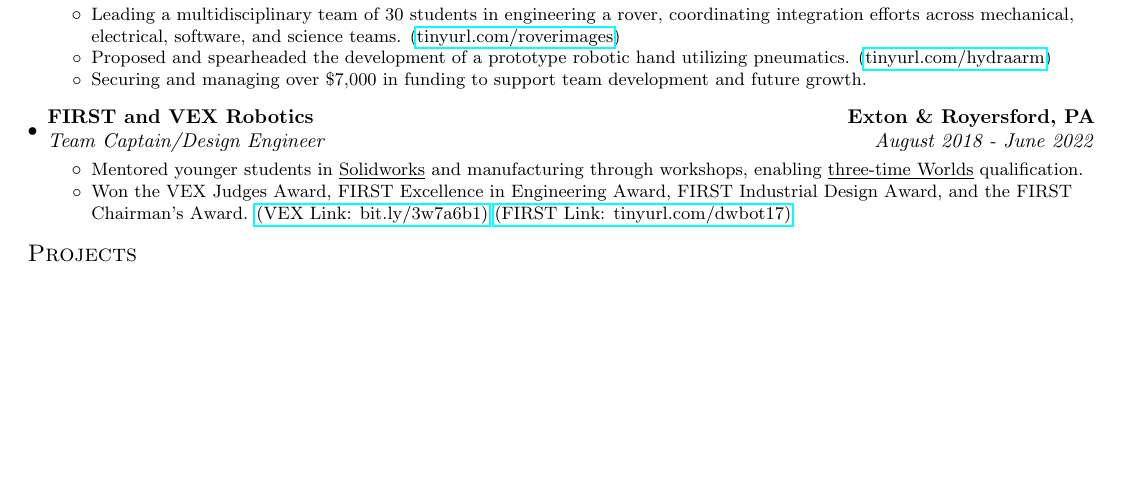
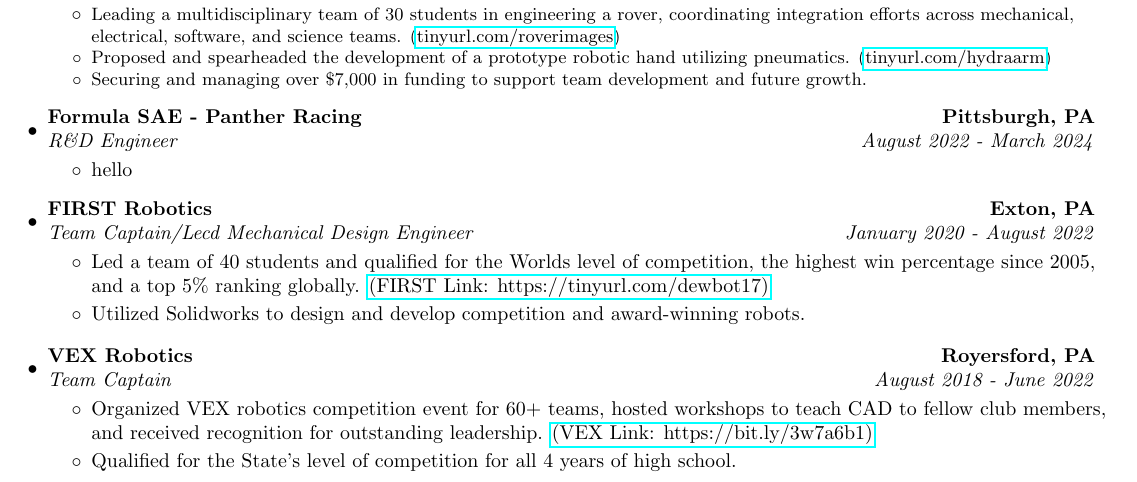
Before and after one commit to Aragya1642/Aragya_Resume, a LaTeX document (main.tex): part of page 1 of 2, cut so that both start at the same text, the shorter picture padded with empty space. Compiled offline with pdfLaTeX.

Commit message:
uncommented individual hs sections and also adding fsae section

```diff
--- a/main.tex
+++ b/main.tex
@@ -179,44 +179,41 @@
               % \resumeItemWithoutTitle{Proposed and led the development of a prototype robotic hand using pneumatics. \myLink{tinyurl.com/hydraarm}}
             \resumeItemListEnd
 \vspace{4pt}
-%         \resumeSubheading
-%             {Formula SAE - Panther Racing}{Pittsburgh, PA}
-%             {R\&D Engineer (Student Led Organization)}{August 2022 -  March 2024}
-%             \resumeItemListStart
-%                 \resumeItem{Project Course - Find Movie Similarity from Plot Summaries}
-%                     {Created project based course using Unsupervised learning and natural language processing.}
-%                 \resumeItem{Tutorial - Introduction to Reinforcement Learning}
-%                     {Created tutorial for Q-learning RL algorithm and  concepts.}
-%             \resumeItemListEnd
-% \vspace{4pt}
-%         \resumeSubheading
-%             {FIRST Robotics}{Exton, PA}
-%             {Team Captain/Design Lead (Student Led Organization)}{January 2020 -  June 2022}
-%             \resumeItemListStart
-%                 \item Led a team of 40 students and qualified for the Worlds level of competition, the highest win percentage since 2005, and a top 5\% ranking globally. \href{https://tinyurl.com/dewbot17}{(FIRST Link: https://tinyurl.com/dewbot17)}
-%                 \item Utilized Solidworks to design and develop competition and award-winning robots.
-%             \resumeItemListEnd
-% \vspace{4pt}
-%         \resumeSubheading
-%             {VEX Robotics}{Royersford, PA}
-%             {Team Captain (Student Led Organization)}{August 2018 -  June 2022}
-%             \resumeItemListStart
-%               \item Organized VEX robotics competition event for 60+ teams, hosted workshops to teach CAD to fellow club members, and received recognition for outstanding leadership. \href{https://bit.ly/3w7a6b1}{(VEX Link: https://bit.ly/3w7a6b1)}
-%               \item Qualified for the State's level of competition for all 4 years of high school.
-%             \resumeItemListEnd
-% \vspace{4pt}
         \resumeSubheading
-            {FIRST and VEX Robotics}{Exton \& Royersford, PA}
-            {Team Captain/Design Engineer}{August 2018 -  June 2022}
+            {Formula SAE - Panther Racing}{Pittsburgh, PA}
+            {R\&D Engineer}{August 2022 -  March 2024}
             \resumeItemListStart
-              \resumeItemWithoutTitle{Mentored younger students in \underline{Solidworks} and manufacturing through workshops, enabling \underline{three-time Worlds} qualification.}
-              % \resumeItemWithoutTitle {Designed six robots in \underline{Solidworks} across four years. All robots qualified for higher level of competition including Worlds.}
-              % \begin{itemize}
-              %   \item https://tinyurl.com/dewbot1640 - This is a short link to video on FIRST
-              % \end{itemize}\vspace{-2pt}
-              % \resumeItemWithoutTitle {Mentored younger students about robot design and manufacturing through workshops and general building.}
-              \resumeItemWithoutTitle {Won the VEX Judges Award, FIRST Excellence in Engineering Award, FIRST Industrial Design Award, and the FIRST Chairman's Award. \href{https://bit.ly/3w7a6b1}{(VEX Link: bit.ly/3w7a6b1)} \href{https://tinyurl.com/dwbot17}{(FIRST Link: tinyurl.com/dwbot17)}}
+                \item hello
             \resumeItemListEnd
+\vspace{4pt}
+        \resumeSubheading
+            {FIRST Robotics}{Exton, PA}
+            {Team Captain/Lecd Mechanical Design Engineer}{January 2020 -  August 2022}
+            \resumeItemListStart
+                \item Led a team of 40 students and qualified for the Worlds level of competition, the highest win percentage since 2005, and a top 5\% ranking globally. \href{https://tinyurl.com/dewbot17}{(FIRST Link: https://tinyurl.com/dewbot17)}
+                \item Utilized Solidworks to design and develop competition and award-winning robots.
+            \resumeItemListEnd
+\vspace{4pt}
+        \resumeSubheading
+            {VEX Robotics}{Royersford, PA}
+            {Team Captain}{August 2018 -  June 2022}
+            \resumeItemListStart
+              \item Organized VEX robotics competition event for 60+ teams, hosted workshops to teach CAD to fellow club members, and received recognition for outstanding leadership. \href{https://bit.ly/3w7a6b1}{(VEX Link: https://bit.ly/3w7a6b1)}
+              \item Qualified for the State's level of competition for all 4 years of high school.
+            \resumeItemListEnd
+\vspace{4pt}
+        % \resumeSubheading
+        %     {FIRST and VEX Robotics}{Exton \& Royersford, PA}
+        %     {Team Captain/Design Engineer}{August 2018 -  June 2022}
+        %     \resumeItemListStart
+        %       \resumeItemWithoutTitle{Mentored younger students in \underline{Solidworks} and manufacturing through workshops, enabling \underline{three-time Worlds} qualification.}
+        %       % \resumeItemWithoutTitle {Designed six robots in \underline{Solidworks} across four years. All robots qualified for higher level of competition including Worlds.}
+        %       % \begin{itemize}
+        %       %   \item https://tinyurl.com/dewbot1640 - This is a short link to video on FIRST
+        %       % \end{itemize}\vspace{-2pt}
+        %       % \resumeItemWithoutTitle {Mentored younger students about robot design and manufacturing through workshops and general building.}
+        %       \resumeItemWithoutTitle {Won the VEX Judges Award, FIRST Excellence in Engineering Award, FIRST Industrial Design Award, and the FIRST Chairman's Award. \href{https://bit.ly/3w7a6b1}{(VEX Link: bit.ly/3w7a6b1)} \href{https://tinyurl.com/dwbot17}{(FIRST Link: tinyurl.com/dwbot17)}}
+        %     \resumeItemListEnd
     \resumeSubHeadingListEnd
 \vspace{-5pt}
 
```
Also changed, not shown: main.pdf.
